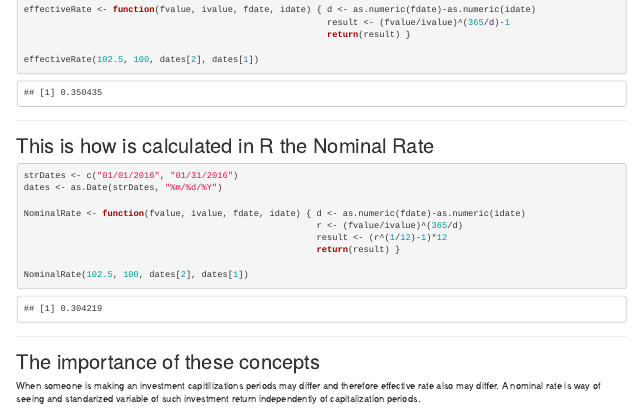
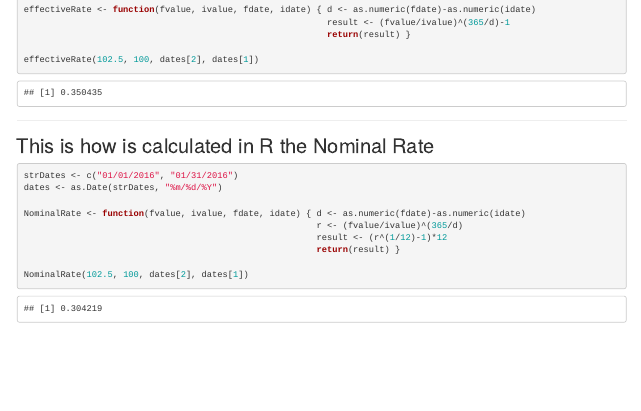
Before and after one commit to tinchozizu/dataproduct, an R Markdown document (first_deck/index.Rmd): the page in a window 1100 px wide, from 460 px down. Rendered offline with R 4.5, knitr and Pandoc, with nearby package versions.

Commit message:
last version

````diff
--- a/first_deck/index.Rmd
+++ b/first_deck/index.Rmd
@@ -62,12 +62,3 @@ NominalRate <- function(fvalue, ivalue, fdate, idate) { d <- as.numeric(fdate)-a
 NominalRate(102.5, 100, dates[2], dates[1])
 
 ```
-
----
-
-
-## The importance of these concepts
-
-When someone is making an investment capitilizations periods may differ and therefore effective rate also may differ. A nominal rate is way of seeing and standarized variable of such investment return independently of capitalization periods.
-
----
````
Also changed, not shown: first_deck/index.html, first_deck/index.md.
